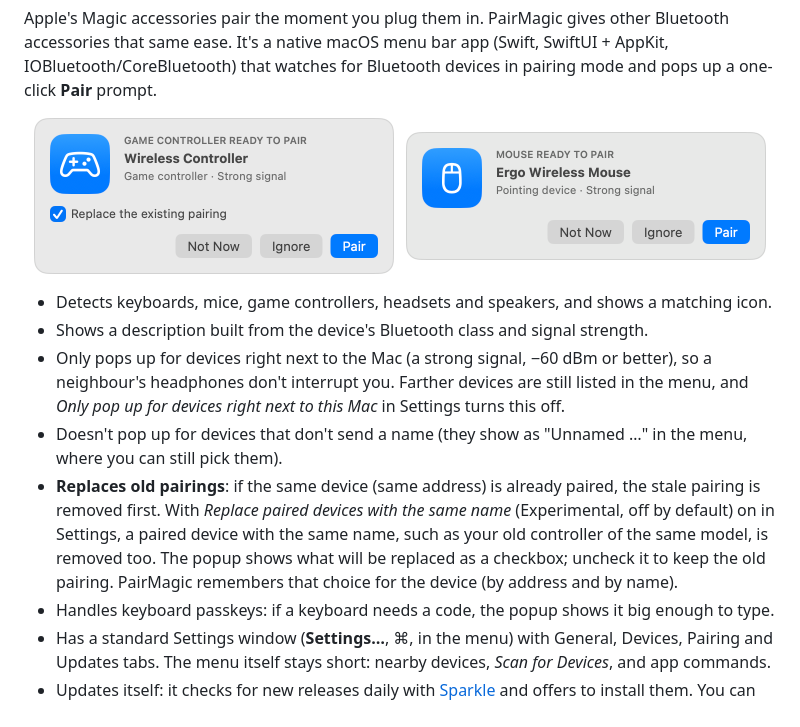
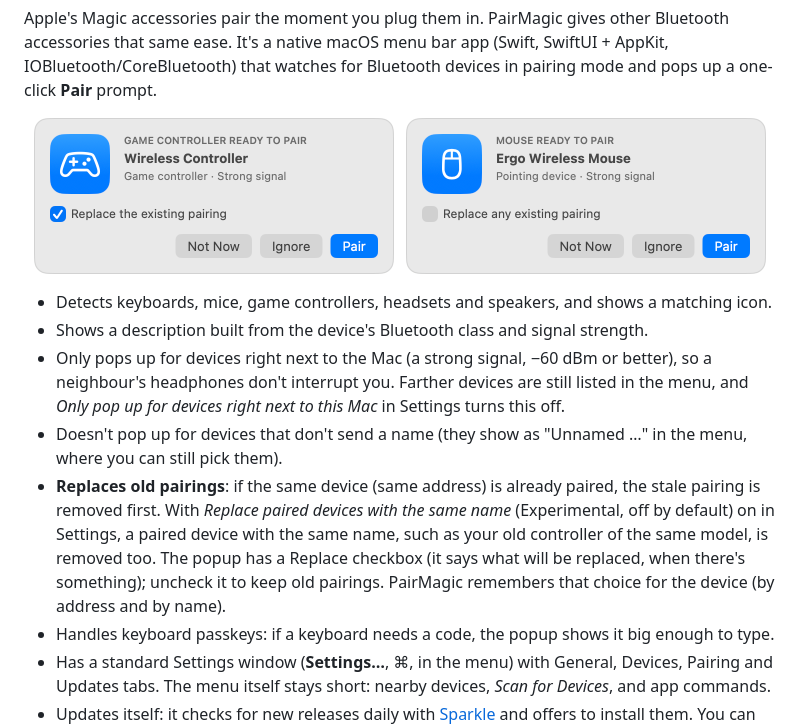
Before and after one commit to kristenadd/PairMagic, a Markdown page: README.md, the part around one of its changes. Drawn GitHub-style; pictures changed too: docs/screenshots/popup-mouse.png.

```diff
--- a/README.md
+++ b/README.md
@@ -24,8 +24,8 @@ Bluetooth devices in pairing mode and pops up a one-click **Pair** prompt.
 - **Replaces old pairings**: if the same device (same address) is already paired, the stale pairing
   is removed first. With *Replace paired devices with the same name* (Experimental, off by default) on in Settings, a paired device
   with the same name, such as your old controller of the same model, is removed too.
-  The popup shows what will be replaced as a checkbox; uncheck it to keep the old pairing. PairMagic
-  remembers that choice for the device (by address and by name).
+  The popup has a Replace checkbox (it says what will be replaced, when there's something); uncheck
+  it to keep old pairings. PairMagic remembers that choice for the device (by address and by name).
 - Handles keyboard passkeys: if a keyboard needs a code, the popup shows it big enough to type.
 - Has a standard Settings window (**Settings…**, ⌘, in the menu) with General, Devices, Pairing and
   Updates tabs. The menu itself stays short: nearby devices, *Scan for Devices*, and app commands.
```
Also changed, not shown: other parts of README.md (+1 -1 lines), 2 other files.
